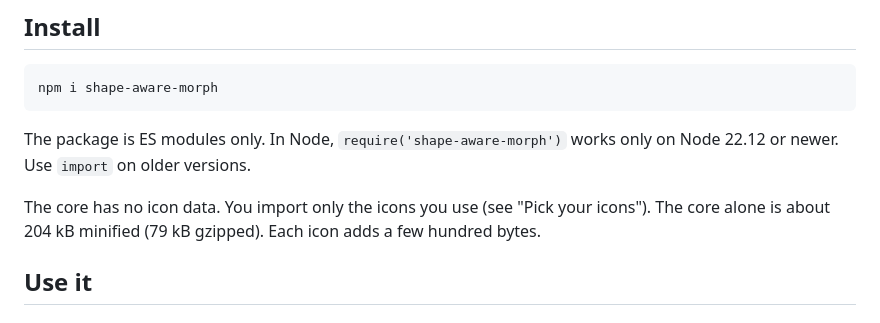
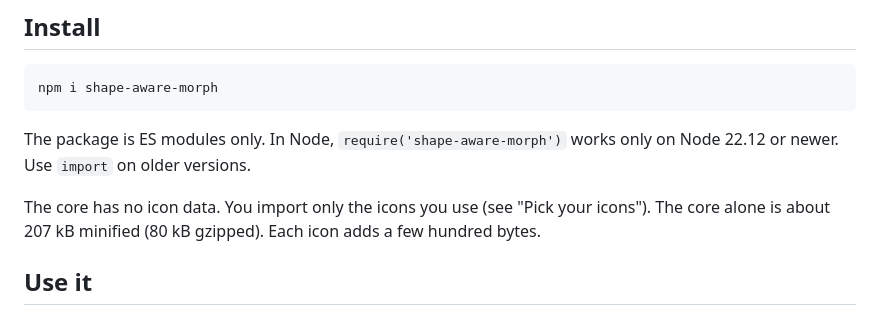
Before and after one commit to seahorsecastle/shapcn, a Markdown page: package/README.md, the part around the change. Drawn GitHub-style.

```diff
--- a/package/README.md
+++ b/package/README.md
@@ -14,7 +14,7 @@ npm i shape-aware-morph
 
 The package is ES modules only. In Node, `require('shape-aware-morph')` works only on Node 22.12 or newer. Use `import` on older versions.
 
-The core has no icon data. You import only the icons you use (see "Pick your icons"). The core alone is about 204 kB minified (79 kB gzipped). Each icon adds a few hundred bytes.
+The core has no icon data. You import only the icons you use (see "Pick your icons"). The core alone is about 207 kB minified (80 kB gzipped). Each icon adds a few hundred bytes.
 
 ## Use it
 
```
Also changed, not shown: README.md (+1 -1 lines).
